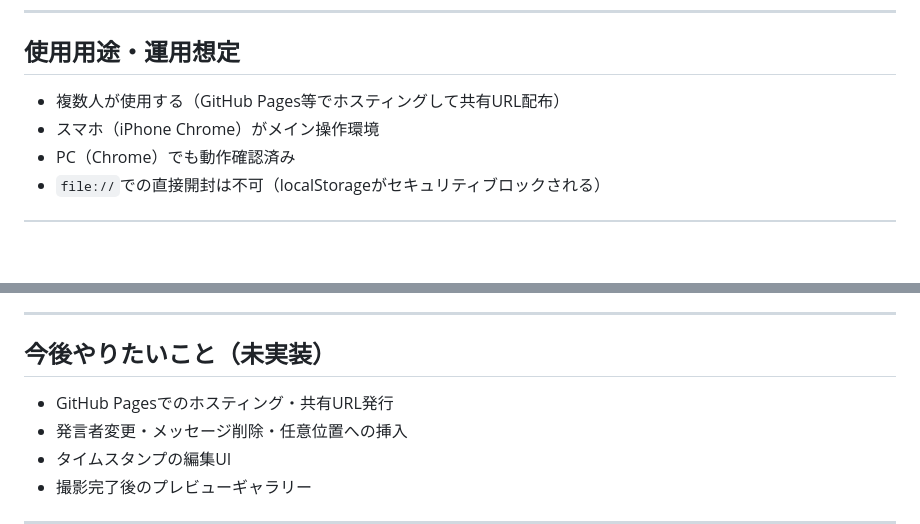
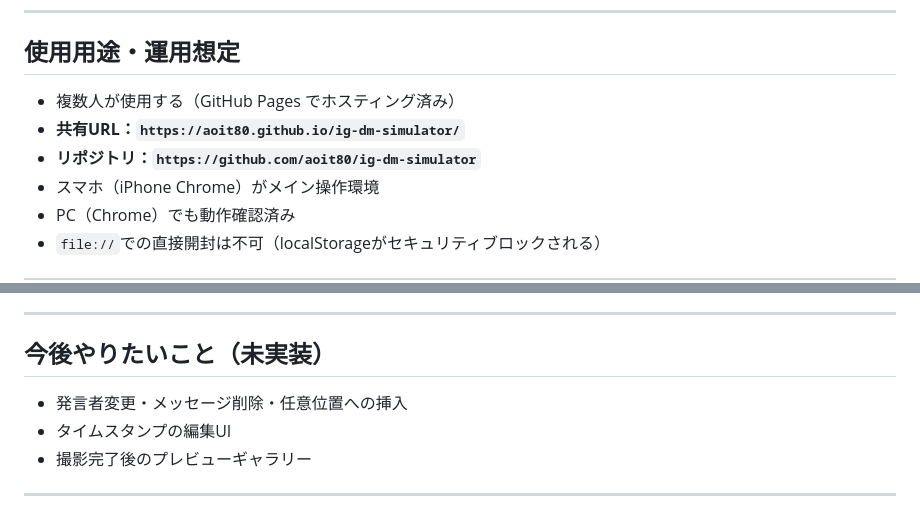
Before and after one commit to aoit80/ig-dm-simulator, a Markdown page: handover.md, 2 parts joined by grey strips. Drawn GitHub-style; blank space fills up the shorter version.

Commit message:
Update handover.md: add GitHub Pages URL and repo link

```diff
--- a/handover.md
+++ b/handover.md
@@ -15,7 +15,9 @@ TikTok動画制作用のInstagram DM風チャットシミュレーター。
 
 ## 使用用途・運用想定
 
-- 複数人が使用する（GitHub Pages等でホスティングして共有URL配布）
+- 複数人が使用する（GitHub Pages でホスティング済み）
+- **共有URL：`https://aoit80.github.io/ig-dm-simulator/`**
+- **リポジトリ：`https://github.com/aoit80/ig-dm-simulator`**
 - スマホ（iPhone Chrome）がメイン操作環境
 - PC（Chrome）でも動作確認済み
 - `file://`での直接開封は不可（localStorageがセキュリティブロックされる）
@@ -91,7 +93,6 @@ TikTok動画制作用のInstagram DM風チャットシミュレーター。
 
 ## 今後やりたいこと（未実装）
 
-- GitHub Pagesでのホスティング・共有URL発行
 - 発言者変更・メッセージ削除・任意位置への挿入
 - タイムスタンプの編集UI
 - 撮影完了後のプレビューギャラリー
```
